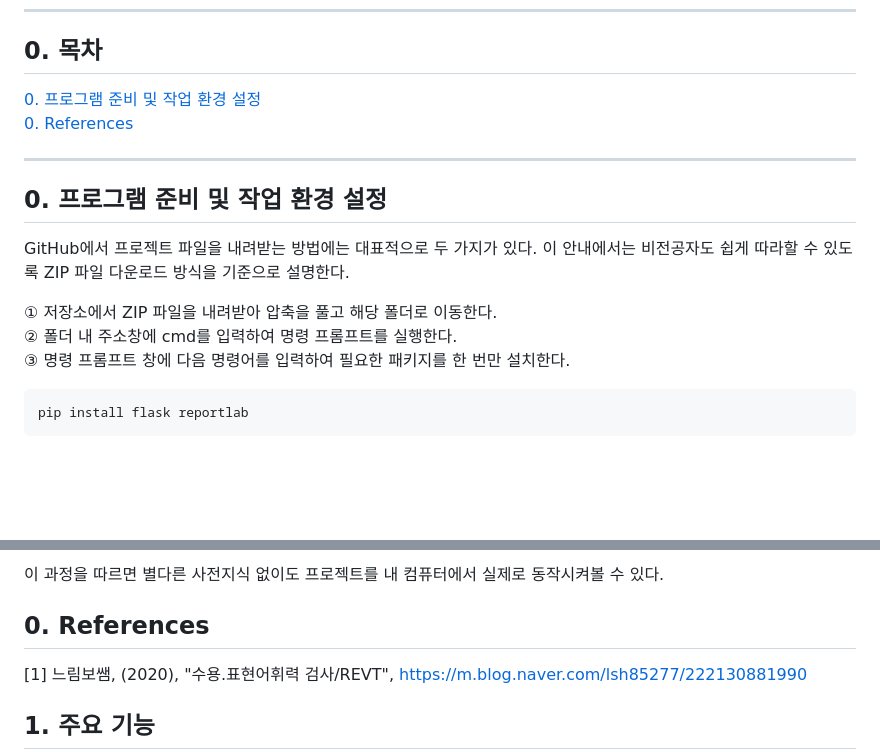
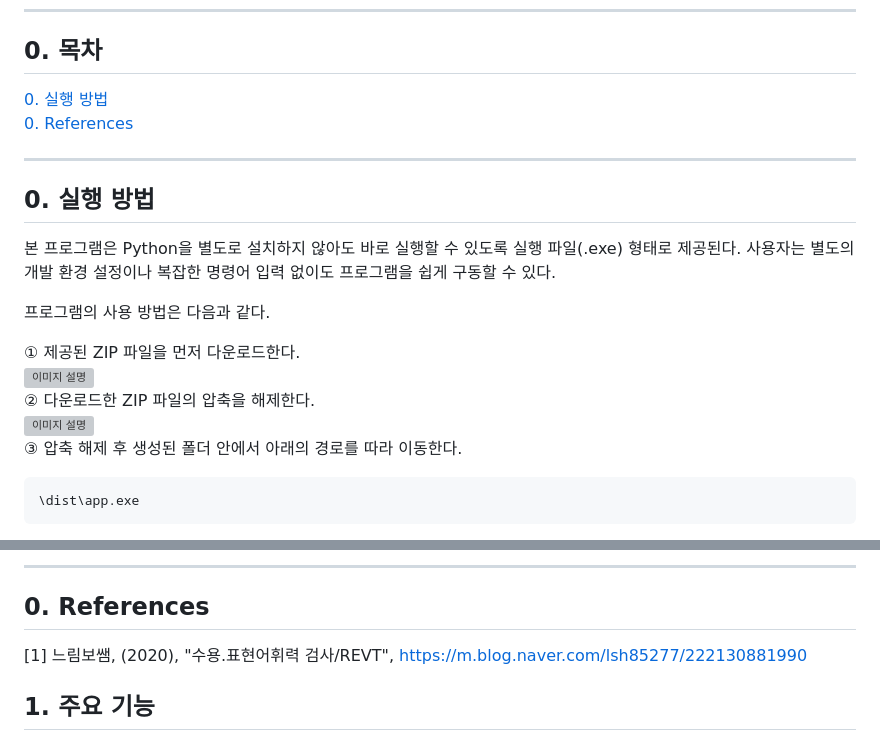
Before and after one commit to haeun0908/REVT, a Markdown page: README.md, 2 parts joined by grey strips. Drawn GitHub-style; blank space fills up the shorter version; grey boxes are pictures that could not be loaded.

````diff
--- a/README.md
+++ b/README.md
@@ -6,18 +6,22 @@
 
 ## 0. 목차
 
-[0. 프로그램 준비 및 작업 환경 설정](#0-프로그램-준비-및-작업-환경-설정)<br>
+[0. 실행 방법](#0-실행-방법)<br>
 [0. References](#0-References)
 
 ---
 
-## 0. 프로그램 준비 및 작업 환경 설정
+## 0. 실행 방법
 
-GitHub에서 프로젝트 파일을 내려받는 방법에는 대표적으로 두 가지가 있다. 이 안내에서는 비전공자도 쉽게 따라할 수 있도록 ZIP 파일 다운로드 방식을 기준으로 설명한다.
+본 프로그램은 Python을 별도로 설치하지 않아도 바로 실행할 수 있도록 실행 파일(.exe) 형태로 제공된다. 사용자는 별도의 개발 환경 설정이나 복잡한 명령어 입력 없이도 프로그램을 쉽게 구동할 수 있다.
 
-① 저장소에서 ZIP 파일을 내려받아 압축을 풀고 해당 폴더로 이동한다.<br>
-② 폴더 내 주소창에 cmd를 입력하여 명령 프롬프트를 실행한다.<br>
-③ 명령 프롬프트 창에 다음 명령어를 입력하여 필요한 패키지를 한 번만 설치한다.
+프로그램의 사용 방법은 다음과 같다.
+
+① 제공된 ZIP 파일을 먼저 다운로드한다.<br>
+![이미지 설명](이미지_경로)<br>
+② 다운로드한 ZIP 파일의 압축을 해제한다.<br>
+![이미지 설명](이미지_경로)<br>
+③ 압축 해제 후 생성된 폴더 안에서 아래의 경로를 따라 이동한다.
 ```
-pip install flask reportlab
+\dist\app.exe
 ```
@@ -28,5 +33,5 @@ python app.py
 
-이 과정을 따르면 별다른 사전지식 없이도 프로젝트를 내 컴퓨터에서 실제로 동작시켜볼 수 있다.
+---
 
 ## 0. References
 [1] 느림보쌤, (2020), "수용.표현어휘력 검사/REVT", https://m.blog.naver.com/lsh85277/222130881990
````
Also changed, not shown: other parts of README.md (+5 -4 lines).
